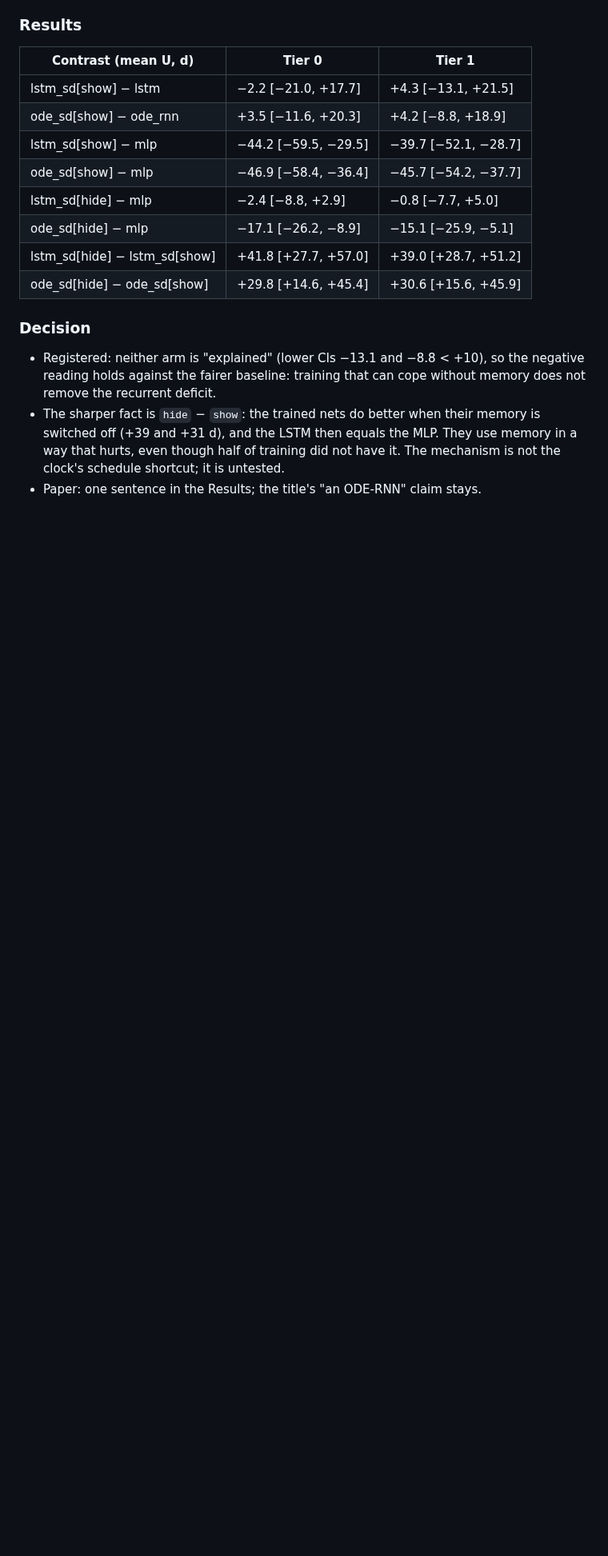
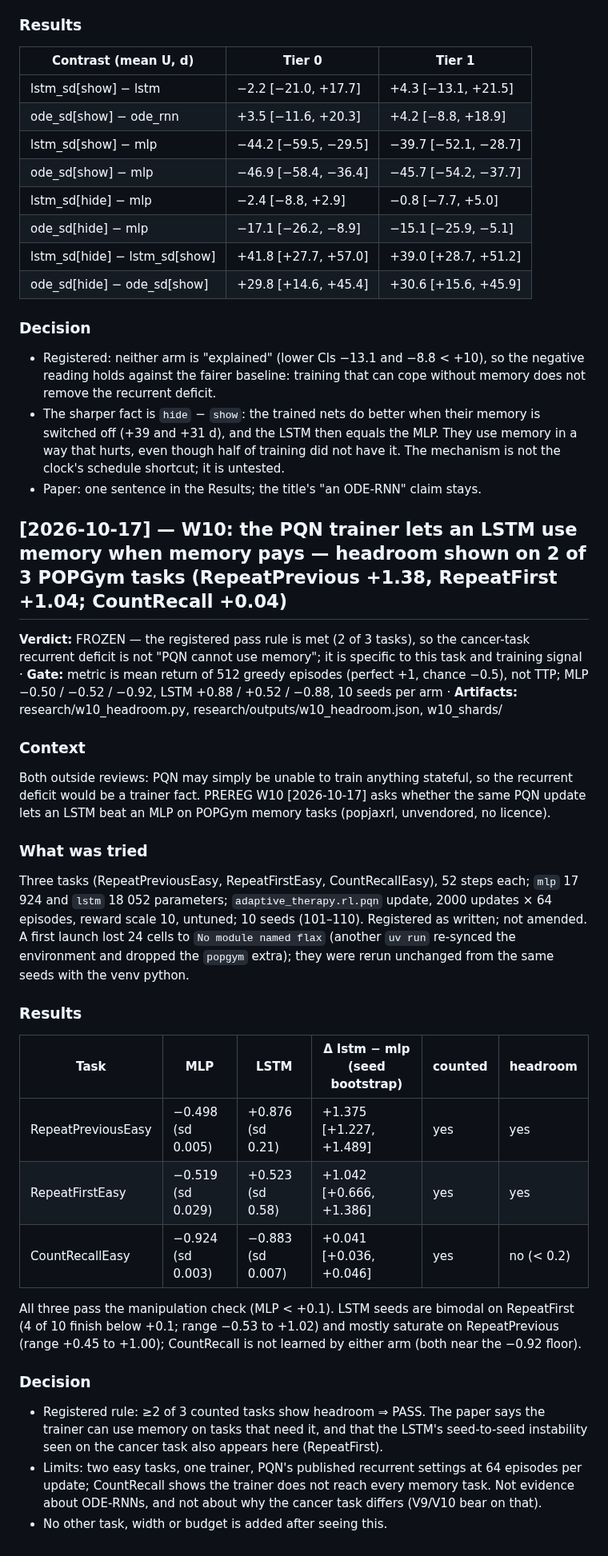
Before and after one commit to Dante-Berth/Continuous_Time_RL_Policies_for_Robust_Cancer_Adaptive_Therapy, a Markdown page: adaptive_therapy/RESEARCH_LOG.md, the part around the change. Shown at 80% size. Drawn GitHub-style; blank space fills up the shorter version.

Commit message:
[research] W10 met as registered: PQN lets an LSTM beat an MLP on 2 of 3 POPGym memory tasks (RepeatPrevious +1.38, RepeatFirst +1.04; CountRecall not learned)
Co-Authored-By: Claude Sonnet 5.5 <noreply@anthropic.com>

```diff
--- a/adaptive_therapy/RESEARCH_LOG.md
+++ b/adaptive_therapy/RESEARCH_LOG.md
@@ -1536,3 +1536,21 @@ Registered as V10 in PREREG.md [2026-10-17] before any cell ran, with a declared
 - Registered: neither arm is "explained" (lower CIs −13.1 and −8.8 < +10), so the negative reading holds against the fairer baseline: training that can cope without memory does not remove the recurrent deficit.
 - The sharper fact is `hide` − `show`: the trained nets do better when their memory is switched off (+39 and +31 d), and the LSTM then equals the MLP. They use memory in a way that hurts, even though half of training did not have it. The mechanism is not the clock's schedule shortcut; it is untested.
 - Paper: one sentence in the Results; the title's "an ODE-RNN" claim stays.
+
+## [2026-10-17] — W10: the PQN trainer lets an LSTM use memory when memory pays — headroom shown on 2 of 3 POPGym tasks (RepeatPrevious +1.38, RepeatFirst +1.04; CountRecall +0.04)
+**Verdict:** FROZEN — the registered pass rule is met (2 of 3 tasks), so the cancer-task recurrent deficit is not "PQN cannot use memory"; it is specific to this task and training signal · **Gate:** metric is mean return of 512 greedy episodes (perfect +1, chance −0.5), not TTP; MLP −0.50 / −0.52 / −0.92, LSTM +0.88 / +0.52 / −0.88, 10 seeds per arm · **Artifacts:** research/w10_headroom.py, research/outputs/w10_headroom.json, w10_shards/
+### Context
+Both outside reviews: PQN may simply be unable to train anything stateful, so the recurrent deficit would be a trainer fact. PREREG W10 [2026-10-17] asks whether the same PQN update lets an LSTM beat an MLP on POPGym memory tasks (popjaxrl, unvendored, no licence).
+### What was tried
+Three tasks (RepeatPreviousEasy, RepeatFirstEasy, CountRecallEasy), 52 steps each; `mlp` 17 924 and `lstm` 18 052 parameters; `adaptive_therapy.rl.pqn` update, 2000 updates × 64 episodes, reward scale 10, untuned; 10 seeds (101–110). Registered as written; not amended. A first launch lost 24 cells to `No module named flax` (another `uv run` re-synced the environment and dropped the `popgym` extra); they were rerun unchanged from the same seeds with the venv python.
+### Results
+| Task | MLP | LSTM | Δ lstm − mlp (seed bootstrap) | counted | headroom |
+|---|---|---|---|---|---|
+| RepeatPreviousEasy | −0.498 (sd 0.005) | +0.876 (sd 0.21) | +1.375 [+1.227, +1.489] | yes | yes |
+| RepeatFirstEasy | −0.519 (sd 0.029) | +0.523 (sd 0.58) | +1.042 [+0.666, +1.386] | yes | yes |
+| CountRecallEasy | −0.924 (sd 0.003) | −0.883 (sd 0.007) | +0.041 [+0.036, +0.046] | yes | no (< 0.2) |
+All three pass the manipulation check (MLP < +0.1). LSTM seeds are bimodal on RepeatFirst (4 of 10 finish below +0.1; range −0.53 to +1.02) and mostly saturate on RepeatPrevious (range +0.45 to +1.00); CountRecall is not learned by either arm (both near the −0.92 floor).
+### Decision
+- Registered rule: ≥2 of 3 counted tasks show headroom ⇒ PASS. The paper says the trainer can use memory on tasks that need it, and that the LSTM's seed-to-seed instability seen on the cancer task also appears here (RepeatFirst).
+- Limits: two easy tasks, one trainer, PQN's published recurrent settings at 64 episodes per update; CountRecall shows the trainer does not reach every memory task. Not evidence about ODE-RNNs, and not about why the cancer task differs (V9/V10 bear on that).
+- No other task, width or budget is added after seeing this.
```
Also changed, not shown: adaptive_therapy/VERDICTS.md (+1 -0 lines).
